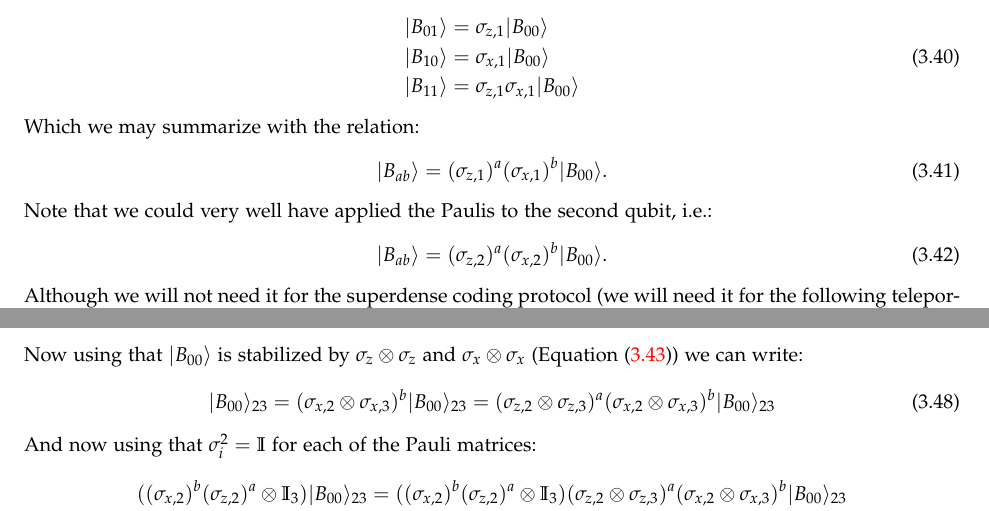
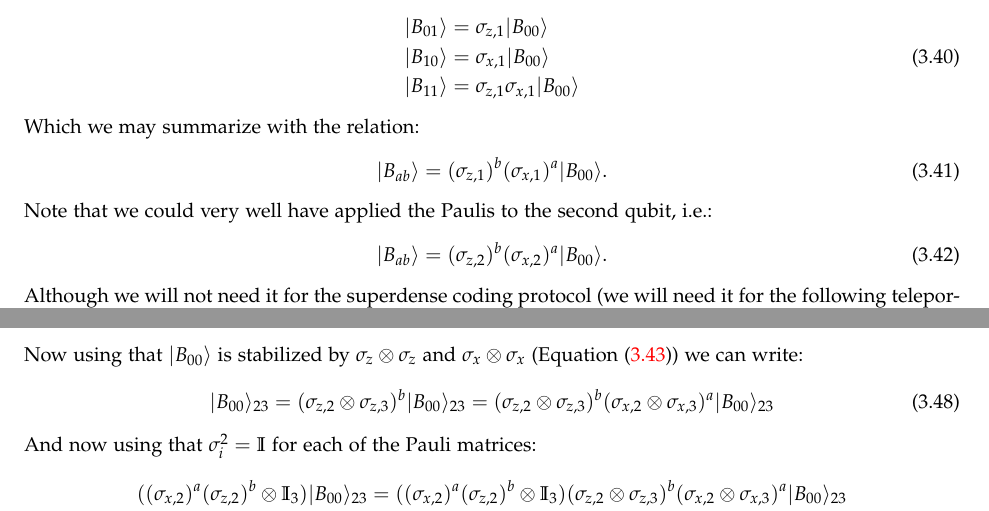
Before and after one commit to RioWeil/PHYS402-notes, a LaTeX document (notes.tex, which reads Sections/sec3.tex): two parts of pages 57 and 59 of 73, joined at a grey line, cut so that both start at the same text. Compiled offline with pdfLaTeX.

Commit message:
Fix typo in Eq (3.41), teleportation protocol

```diff
--- a/Sections/sec3.tex
+++ b/Sections/sec3.tex
@@ -323,11 +323,11 @@ Recalling that $\sigma_z = \dyad{0}{0} - \dyad{1}{1}$ and $\sigma_x = \dyad{0}{1
 \end{equation}
 Which we may summarize with the relation:
 \begin{equation}
-    \ket{B_{ab}} = (\sigma_{z, 1})^a(\sigma_{x, 1})^b\ket{B_{00}}.
+    \ket{B_{ab}} = (\sigma_{z, 1})^b(\sigma_{x, 1})^a\ket{B_{00}}.
 \end{equation}
 Note that we could very well have applied the Paulis to the second qubit, i.e.:
 \begin{equation}
-    \ket{B_{ab}} = (\sigma_{z, 2})^a(\sigma_{x, 2})^b\ket{B_{00}}.
+    \ket{B_{ab}} = (\sigma_{z, 2})^b(\sigma_{x, 2})^a\ket{B_{00}}.
 \end{equation}
 Although we will not need it for the superdense coding protocol (we will need it for the following teleportation protocol), it will be useful to note one more property of $\ket{B_{00}}$, namely that it is the $+1$ eigenvalue of $\sigma_z \otimes \sigma_z$ and $\sigma_x \otimes \sigma_x$ (check!):
 \begin{equation}\label{eq-Bellstabilizers}
@@ -419,21 +419,19 @@ So applying this to the initial state, we find:
 \end{equation}
 Now using that $\ket{B_{00}}$ is stabilized by $\sigma_z \otimes \sigma_z$ and $\sigma_x \otimes \sigma_x$ (Equation \eqref{eq-Bellstabilizers}) we can write:
 \begin{equation}
-    \ket{B_{00}}_{23} = (\sigma_{x, 2} \otimes \sigma_{x, 3})^b\ket{B_{00}}_{23} = (\sigma_{z, 2} \otimes \sigma_{z, 3})^a(\sigma_{x, 2} \otimes \sigma_{x, 3})^b\ket{B_{00}}_{23}
+    \ket{B_{00}}_{23} = (\sigma_{z, 2} \otimes \sigma_{z, 3})^b\ket{B_{00}}_{23} = (\sigma_{z, 2} \otimes \sigma_{z, 3})^b(\sigma_{x, 2} \otimes \sigma_{x, 3})^a\ket{B_{00}}_{23}
 \end{equation}
 And now using that $\sigma_i^2 = \II$ for each of the Pauli matrices:
 \begin{equation}
     \begin{split}
-        ((\sigma_{x, 2})^b(\sigma_{z, 2})^a \otimes \II_3)\ket{B_{00}}_{23} &= ((\sigma_{x, 2})^b(\sigma_{z, 2})^a \otimes \II_3)(\sigma_{z, 2} \otimes \sigma_{z, 3})^a(\sigma_{x, 2} \otimes \sigma_{x, 3})^b\ket{B_{00}}_{23}
-        \\ &= ((\sigma_{x, 2})^b\otimes \II_3)((\sigma_{z, 2})^2 \otimes \sigma_{z, 3})^a(\sigma_{x, 2} \otimes \sigma_{x, 3})^b\ket{B_{00}}_{23}
-        \\ &= ((\sigma_{x, 2})^b\otimes \II_3)(\II_2 \otimes \sigma_{z, 3})^a(\sigma_{x, 2} \otimes \sigma_{x, 3})^b\ket{B_{00}}_{23}
-        \\ &= (\II_2 \otimes \sigma_{z, 3})^a((\sigma_{x, 2})^2\otimes \sigma_{x, 3})^b\ket{B_{00}}_{23}
-        \\ &= (\II_2 \otimes \sigma_{z, 3})^a(\II_2 \otimes \sigma_{x, 3})^b\ket{B_{00}}_{23}
-        \\ &= \II_2 \otimes (\sigma_{z, 3})^a(\sigma_{x, 3})^b \ket{B_{00}}_{23}
+        ((\sigma_{x, 2})^a(\sigma_{z, 2})^b \otimes \II_3)\ket{B_{00}}_{23} &= ((\sigma_{x, 2})^a(\sigma_{z, 2})^b \otimes \II_3)(\sigma_{z, 2} \otimes \sigma_{z, 3})^b(\sigma_{x, 2} \otimes \sigma_{x, 3})^a\ket{B_{00}}_{23}
+        \\ &= ((\sigma_{x, 2})^a\otimes \II_3)((\sigma_{z, 2})^2 \otimes \sigma_{z, 3})^b(\sigma_{x, 2} \otimes \sigma_{x, 3})^a\ket{B_{00}}_{23}
+        \\ &= ((\sigma_{x, 2})^a\otimes \II_3)(\II_2 \otimes \sigma_{z, 3})^b(\sigma_{x, 2} \otimes \sigma_{x, 3})^a\ket{B_{00}}_{23}
+        \\ &= (\II_2 \otimes \sigma_{z, 3})^b((\sigma_{x, 2})^2\otimes \sigma_{x, 3})^a\ket{B_{00}}_{23}
+        \\ &= (\II_2 \otimes \sigma_{z, 3})^b(\II_2 \otimes \sigma_{x, 3})^a\ket{B_{00}}_{23}
+        \\ &= \II_2 \otimes (\sigma_{z, 3})^b(\sigma_{x, 3})^a \ket{B_{00}}_{23}
     \end{split}
 \end{equation}
 So then Eq. \eqref{eq-qteleportpart1} becomes:
 \begin{equation}
     \begin{split}
-        \Pi_{ab, 12} \otimes I_3\left(\ket{\psi}_1 \otimes \ket{B_{00}}_{23}\right) &= (\sigma_{z, 3})^a(\sigma_{x, 3})^b\left( \dyad{B_{ab}}{B_{00}}_{12} \otimes \II_3\right) \left(\ket{\psi}_1 \otimes \ket{B_{00}}_{23}\right)
-        \\ &= (\sigma_{z, 3})^a(\sigma_{x, 3})^b\left( \frac{\dyad{B_{ab}}{00}_{12} + \dyad{B_{ab}}{11}_{12}}{\sqrt{2}} \otimes \II_3\right) \left(\frac{\alpha\ket{000}_{123} + \beta\ket{100}_{123} + \alpha\ket{011}_{123} + \beta\ket{111}_{123}}{\sqrt{2}}\right)
```
Also changed, not shown: notes.pdf, Sections/sec3.tex (20 more changed lines).
